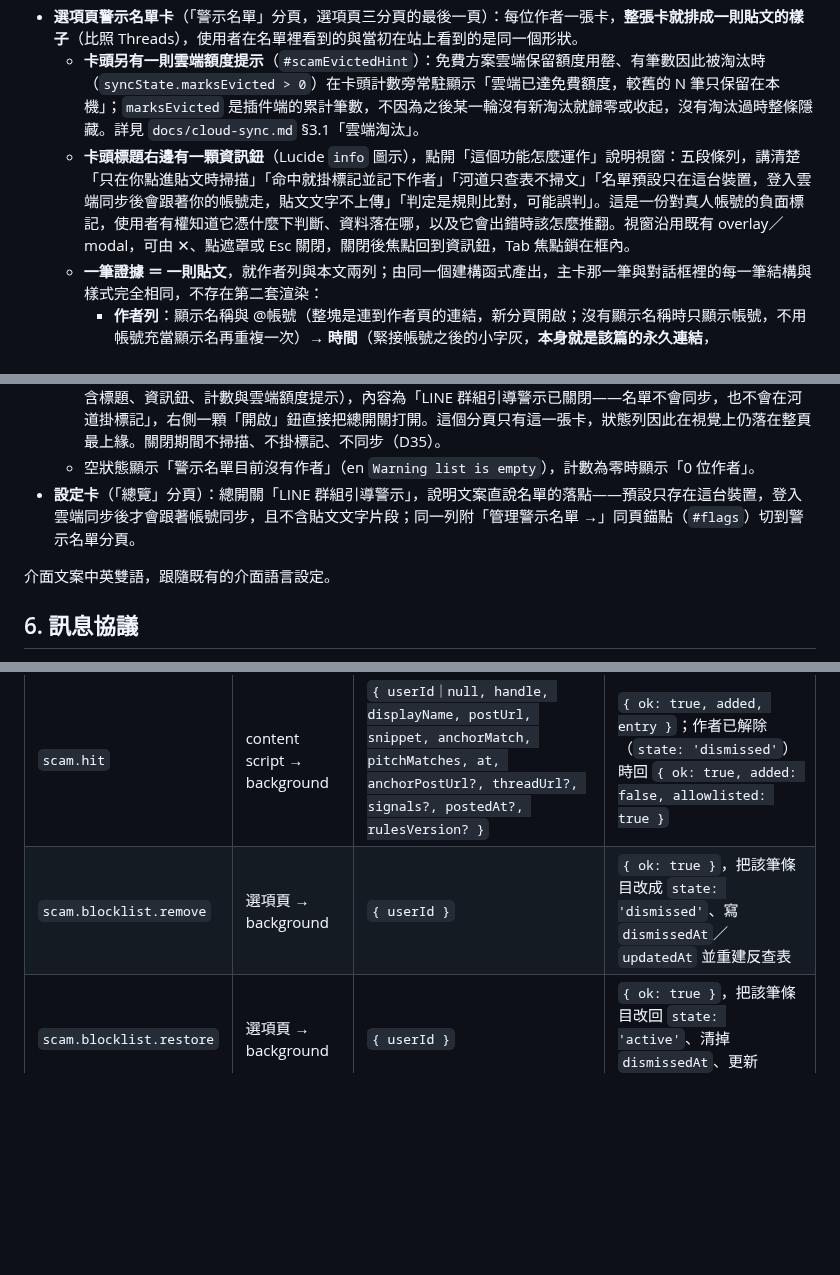
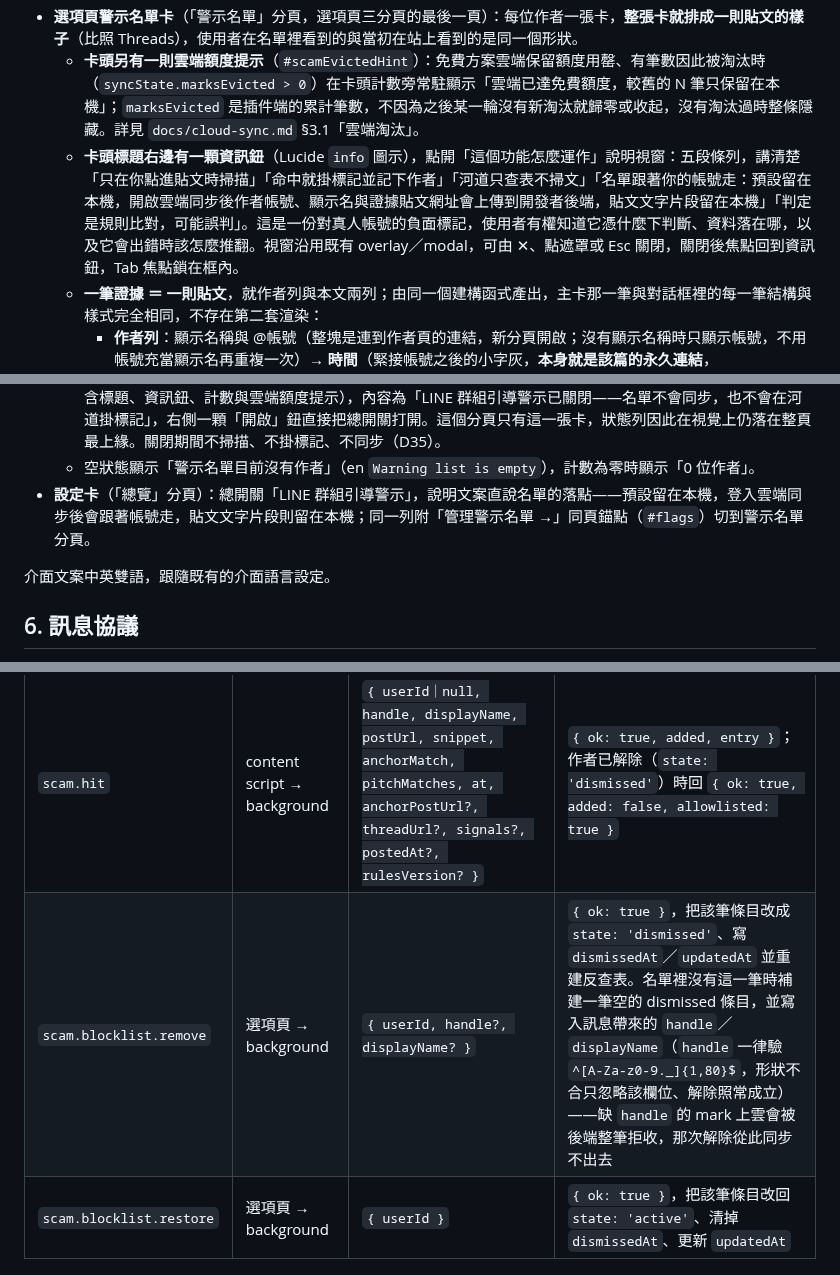
Before and after one commit to hunandy14/threads-clean-link, a Markdown page: docs/scam-guard.md, 3 parts joined by grey strips. Drawn GitHub-style; blank space fills up the shorter version.

```diff
--- a/docs/scam-guard.md
+++ b/docs/scam-guard.md
@@ -181,7 +181,7 @@ v1 的頂層 `allowlist` 在 v2 **不再是儲存狀態**：「已解除」不
 - **河道**：只標記已在警示名單裡的作者，靠帳號反查表比對，不做全文掃描。
 - **選項頁警示名單卡**（「警示名單」分頁，選項頁三分頁的最後一頁）：每位作者一張卡，**整張卡就排成一則貼文的樣子**（比照 Threads），使用者在名單裡看到的與當初在站上看到的是同一個形狀。
   - **卡頭另有一則雲端額度提示**（`#scamEvictedHint`）：免費方案雲端保留額度用罄、有筆數因此被淘汰時（`syncState.marksEvicted > 0`）在卡頭計數旁常駐顯示「雲端已達免費額度，較舊的 N 筆只保留在本機」；`marksEvicted` 是插件端的累計筆數，不因為之後某一輪沒有新淘汰就歸零或收起，沒有淘汰過時整條隱藏。詳見 `docs/cloud-sync.md` §3.1「雲端淘汰」。
-  - **卡頭標題右邊有一顆資訊鈕**（Lucide `info` 圖示），點開「這個功能怎麼運作」說明視窗：五段條列，講清楚「只在你點進貼文時掃描」「命中就掛標記並記下作者」「河道只查表不掃文」「名單預設只在這台裝置，登入雲端同步後會跟著你的帳號走，貼文文字不上傳」「判定是規則比對，可能誤判」。這是一份對真人帳號的負面標記，使用者有權知道它憑什麼下判斷、資料落在哪，以及它會出錯時該怎麼推翻。視窗沿用既有 overlay／modal，可由 ✕、點遮罩或 Esc 關閉，關閉後焦點回到資訊鈕，Tab 焦點鎖在框內。
+  - **卡頭標題右邊有一顆資訊鈕**（Lucide `info` 圖示），點開「這個功能怎麼運作」說明視窗：五段條列，講清楚「只在你點進貼文時掃描」「命中就掛標記並記下作者」「河道只查表不掃文」「名單跟著你的帳號走：預設留在本機，開啟雲端同步後作者帳號、顯示名與證據貼文網址會上傳到開發者後端，貼文文字片段留在本機」「判定是規則比對，可能誤判」。這是一份對真人帳號的負面標記，使用者有權知道它憑什麼下判斷、資料落在哪，以及它會出錯時該怎麼推翻。視窗沿用既有 overlay／modal，可由 ✕、點遮罩或 Esc 關閉，關閉後焦點回到資訊鈕，Tab 焦點鎖在框內。
   - **一筆證據 ＝ 一則貼文**，就作者列與本文兩列；由同一個建構函式產出，主卡那一筆與對話框裡的每一筆結構與樣式完全相同，不存在第二套渲染：
     - **作者列**：顯示名稱與 @帳號（整塊是連到作者頁的連結，新分頁開啟；沒有顯示名稱時只顯示帳號，不用帳號充當顯示名再重複一次）→ **時間**（緊接帳號之後的小字灰，**本身就是該篇的永久連結**，`anchorPostUrl ‖ postUrl`，新分頁開啟、`rel="noopener noreferrer"`）→ **標記 pill**（文案 `scamTagLabel`，與內容腳本掛在貼文上那顆相同）。
     - **本文**：完整片段不截斷（儲存端已保證 ≤120 字），`anchorMatch` 以 `<mark>` 高亮（暖色淡底並繼承文字色，不吃瀏覽器預設的螢光黃）。
@@ -195,7 +195,7 @@ v1 的頂層 `allowlist` 在 v2 **不再是儲存狀態**：「已解除」不
   - 「已解除」小節列出 `state: 'dismissed'` 的條目，可「復原」把作者移回可被偵測的狀態。
   - **總開關關閉時分頁照常可見可編輯**：名單本體與「已解除」小節都留著，解除與復原照常運作（也照常更新 `updatedAt`）；狀態列 `#scamDisabledBar` 加在**卡頭之後、名單清單之前**（`.scam-blocklist` 卡片內，卡頭含標題、資訊鈕、計數與雲端額度提示），內容為「LINE 群組引導警示已關閉——名單不會同步，也不會在河道掛標記」，右側一顆「開啟」鈕直接把總開關打開。這個分頁只有這一張卡，狀態列因此在視覺上仍落在整頁最上緣。關閉期間不掃描、不掛標記、不同步（D35）。
   - 空狀態顯示「警示名單目前沒有作者」（en `Warning list is empty`），計數為零時顯示「0 位作者」。
-- **設定卡**（「總覽」分頁）：總開關「LINE 群組引導警示」，說明文案直說名單的落點——預設只存在這台裝置，登入雲端同步後才會跟著帳號同步，且不含貼文文字片段；同一列附「管理警示名單 →」同頁錨點（`#flags`）切到警示名單分頁。
+- **設定卡**（「總覽」分頁）：總開關「LINE 群組引導警示」，說明文案直說名單的落點——預設留在本機，登入雲端同步後會跟著帳號走，貼文文字片段則留在本機；同一列附「管理警示名單 →」同頁錨點（`#flags`）切到警示名單分頁。
 
 介面文案中英雙語，跟隨既有的介面語言設定。
 
@@ -206,7 +206,7 @@ content script 與選項頁都不直接寫名單，一律送訊息給 background
 | 訊息 | 方向 | 內容 | 回應 |
 |---|---|---|---|
 | `scam.hit` | content script → background | `{ userId｜null, handle, displayName, postUrl, snippet, anchorMatch, pitchMatches, at, anchorPostUrl?, threadUrl?, signals?, postedAt?, rulesVersion? }` | `{ ok: true, added, entry }`；作者已解除（`state: 'dismissed'`）時回 `{ ok: true, added: false, allowlisted: true }` |
-| `scam.blocklist.remove` | 選項頁 → background | `{ userId }` | `{ ok: true }`，把該筆條目改成 `state: 'dismissed'`、寫 `dismissedAt`／`updatedAt` 並重建反查表 |
+| `scam.blocklist.remove` | 選項頁 → background | `{ userId, handle?, displayName? }` | `{ ok: true }`，把該筆條目改成 `state: 'dismissed'`、寫 `dismissedAt`／`updatedAt` 並重建反查表。名單裡沒有這一筆時補建一筆空的 dismissed 條目，並寫入訊息帶來的 `handle`／`displayName`（`handle` 一律驗 `^[A-Za-z0-9._]{1,80}$`，形狀不合只忽略該欄位、解除照常成立）——缺 `handle` 的 mark 上雲會被後端整筆拒收，那次解除從此同步不出去 |
 | `scam.blocklist.restore` | 選項頁 → background | `{ userId }` | `{ ok: true }`，把該筆條目改回 `state: 'active'`、清掉 `dismissedAt`、更新 `updatedAt` |
 
 失敗一律回 `{ ok: false, code }`：
```
Also changed, not shown: docs/cloud-sync.md (+9 -0 lines).
